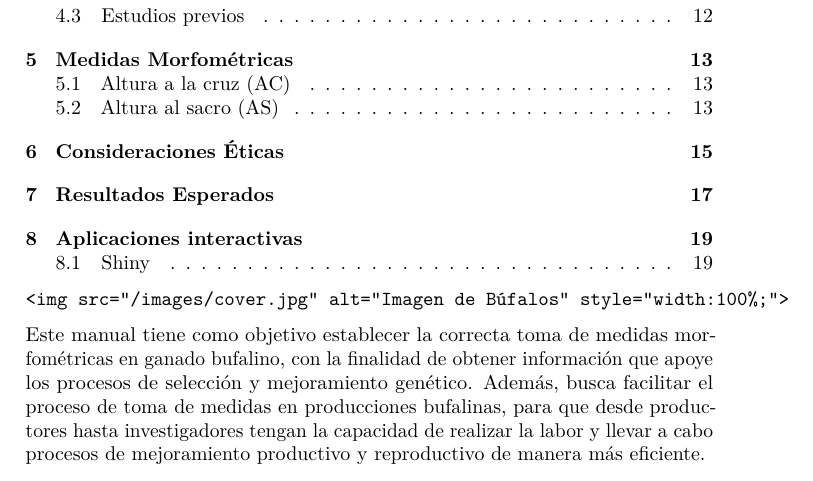
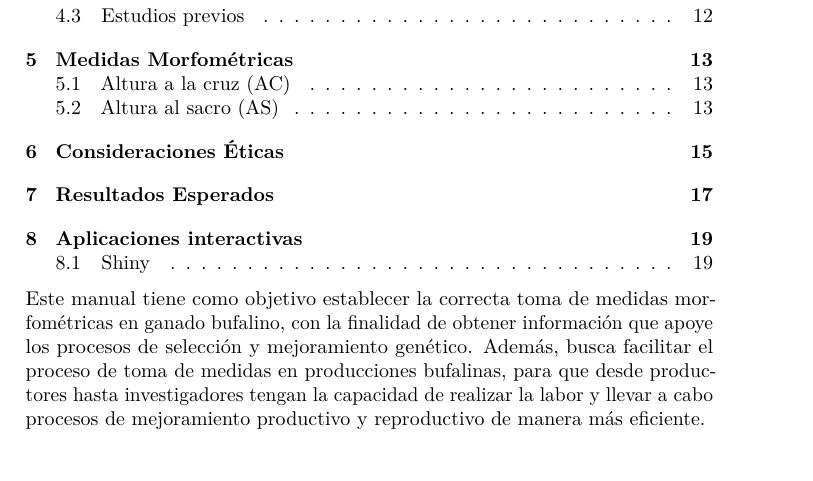
Before and after one commit to jestrada2020/manual-bovinometr, a LaTeX book (docs/_main.tex): part of page 3 of 21, cut so that both start at the same text. Compiled offline with pdfLaTeX.

Commit message:
CambioJueves1
CambioJueves1

```diff
--- a/docs/_main.tex
+++ b/docs/_main.tex
@@ -89,10 +89,6 @@
 \setcounter{tocdepth}{1}
 \tableofcontents
 }
-\begin{verbatim}
-<img src="/images/cover.jpg" alt="Imagen de Búfalos" style="width:100%;">
-\end{verbatim}
-
 Este manual tiene como objetivo establecer la correcta
 toma de medidas morfométricas en ganado bufalino,
 con la finalidad de obtener información que apoye los
```
Also changed, not shown: docs/_main.pdf, docs/_main.tex (2 more changed lines), 2 other files.
